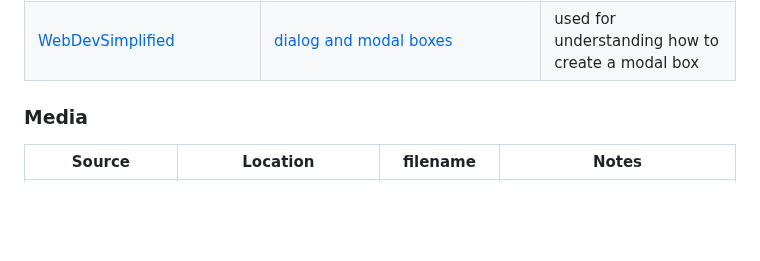
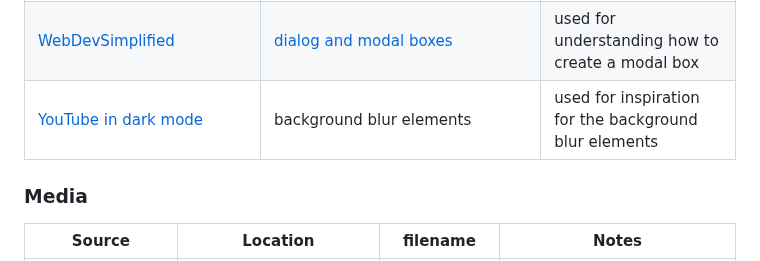
Before and after one commit to benschaf/kaesekaestchen, a Markdown page: README.md, the part around the change. GitHub-like rendering; blank space fills up the shorter version.

Commit message:
doc: add credit to YouTube for background blur
this is only credit for the inspiration, not for any code

```diff
--- a/README.md
+++ b/README.md
@@ -307,6 +307,7 @@ To go to the relevant code inside this project, click on the link in the "Locati
 |[Stack Overflow](https://stackoverflow.com/questions/10261986/how-to-detect-string-which-contains-only-spaces#:~:text=trim().,string%20that%20contains%20only%20spaces.&text=You%20can%20read%20more%20about%20trim%20here.) | [player name validation](https://github.com/benschaf/kaesekaestchen/blob/a203bca11bb824b31a67577d961ddd50c3e3af59/assets/js/script.js#L801) | used for understanding how to detect a string that contains only spaces |
 |[Tim Nelson](https://tim.2bn.dev/) | [dynamic copyright notice](https://github.com/benschaf/kaesekaestchen/blob/0d4d56867f4e14523fe2364bb97d42341f4cd9de/assets/js/script.js#L652-L660) | asked, to understand how to create a dynamic copyright notice |
 |[WebDevSimplified](https://www.youtube.com/watch?v=ywtkJkxJsdg&ab_channel=WebDevSimplified) | [dialog and modal boxes](https://github.com/benschaf/kaesekaestchen/blob/a203bca11bb824b31a67577d961ddd50c3e3af59/index.html#L109-L113) | used for understanding how to create a modal box |
+| [YouTube in dark mode](https://www.youtube.com) | background blur elements | used for inspiration for the background blur elements |
 
 ### Media
 | Source | Location | filename | Notes |
```
